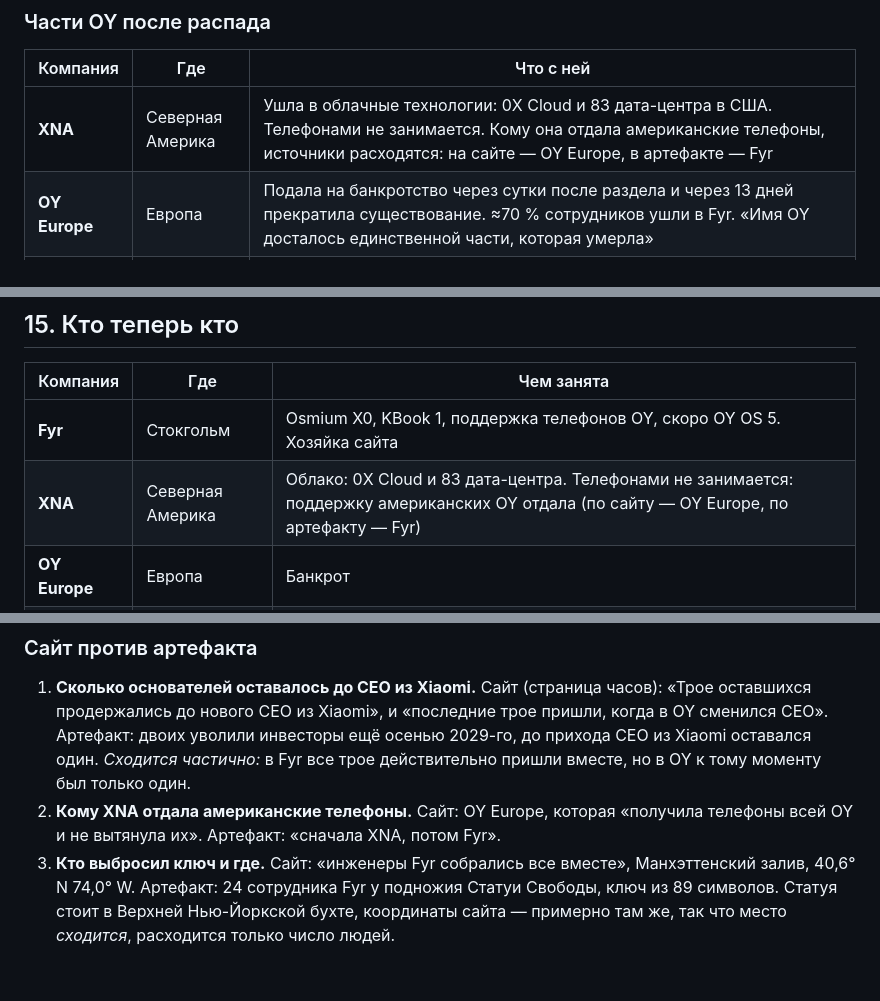
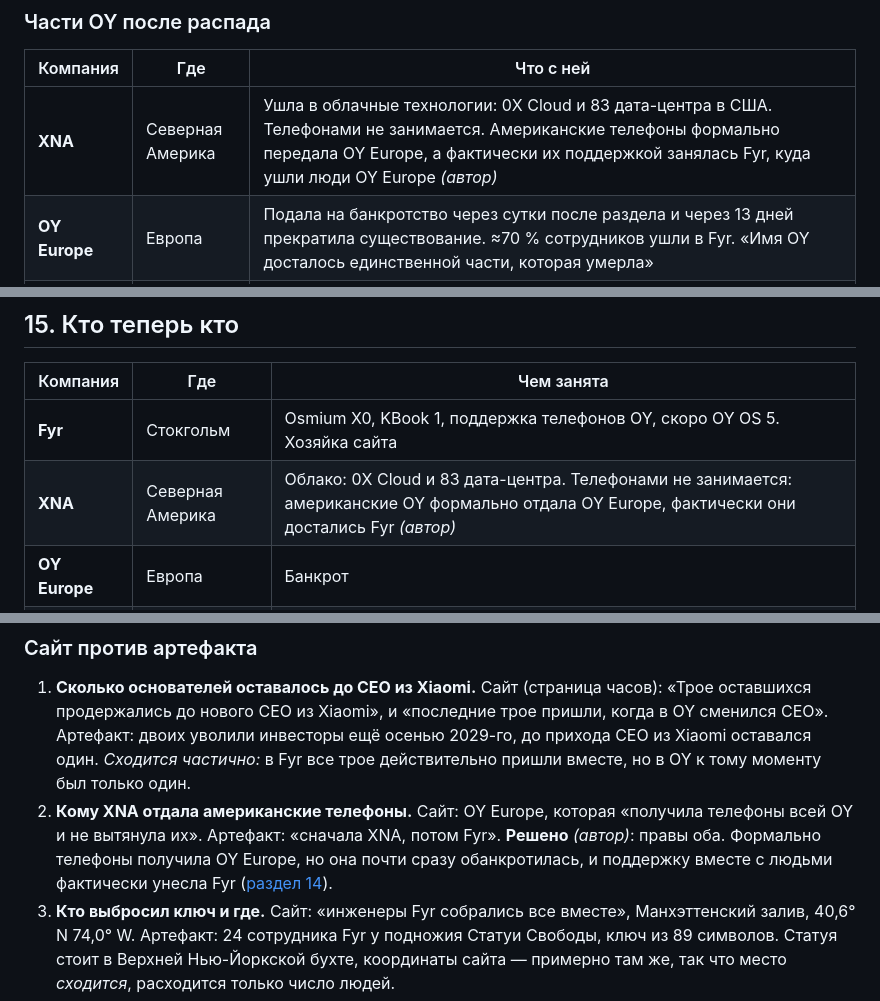
Before and after one commit to Arbuzyakaby/oy-0x0, a Markdown page: docs/lore/oy-fyr-history.md, 3 parts joined by grey strips. GitHub-like rendering; blank space fills up the shorter version.

Commit message:
Свод истории OY и Fyr: кому XNA отдала американские телефоны
Правы оба источника. Формально телефоны получила OY Europe, как пишет сайт, но она через сутки подала на банкротство, и поддержку вместе с ~70 % людей фактически унесла Fyr, как пишет артефакт. Добавлена сцена: пользователь в Нью-Йорке звонит в поддержку и не знает, кто ответит — XNA, OY Europe или Fyr. Нестыковка помечена как решённая, поправлены «Части OY», «Кто теперь кто» и вопросы в итогах

```diff
--- a/docs/lore/oy-fyr-history.md
+++ b/docs/lore/oy-fyr-history.md
@@ -145,7 +145,7 @@
 
 | Компания | Где | Что с ней |
 |---|---|---|
-| **XNA** | Северная Америка | Ушла в облачные технологии: 0X Cloud и 83 дата-центра в США. Телефонами не занимается. Кому она отдала американские телефоны, источники расходятся: на сайте — OY Europe, в артефакте — Fyr |
+| **XNA** | Северная Америка | Ушла в облачные технологии: 0X Cloud и 83 дата-центра в США. Телефонами не занимается. Американские телефоны формально передала OY Europe, а фактически их поддержкой занялась Fyr, куда ушли люди OY Europe *(автор)* |
 | **OY Europe** | Европа | Подала на банкротство через сутки после раздела и через 13 дней прекратила существование. ≈70 % сотрудников ушли в Fyr. «Имя OY досталось единственной части, которая умерла» |
 | **XZF** | Китай | Глава китайского филиала объявил его отдельной компанией в день задержания CEO, ещё до раздела. Сайт называет это отделение незаконным. XZF продалась **Huawei**, продаёт телефоны OY в Китае по своим ценам и владеет eXtream и Y1. Требование «Стоп Китаю» выполнилось само: «Китай ушёл от OY первым» |
 
@@ -745,7 +746,7 @@ Fyr пишет слоганы в шестнадцатеричной систем
 | Компания | Где | Чем занята |
 |---|---|---|
 | **Fyr** | Стокгольм | Osmium X0, KBook 1, поддержка телефонов OY, скоро OY OS 5. Хозяйка сайта |
-| **XNA** | Северная Америка | Облако: 0X Cloud и 83 дата-центра. Телефонами не занимается: поддержку американских OY отдала (по сайту — OY Europe, по артефакту — Fyr) |
+| **XNA** | Северная Америка | Облако: 0X Cloud и 83 дата-центра. Телефонами не занимается: американские OY формально отдала OY Europe, фактически они достались Fyr *(автор)* |
 | **OY Europe** | Европа | Банкрот |
 | **XZF** | Китай | Принадлежит Huawei. Продаёт телефоны OY в Китае, владеет eXtream и Y1 |
 
@@ -776,7 +777,7 @@ Fyr пишет слоганы в шестнадцатеричной систем
 ### Сайт против артефакта
 
 1. **Сколько основателей оставалось до CEO из Xiaomi.** Сайт (страница часов): «Трое оставшихся продержались до нового CEO из Xiaomi», и «последние трое пришли, когда в OY сменился CEO». Артефакт: двоих уволили инвесторы ещё осенью 2029-го, до прихода CEO из Xiaomi оставался один. *Сходится частично:* в Fyr все трое действительно пришли вместе, но в OY к тому моменту был только один.
-2. **Кому XNA отдала американские телефоны.** Сайт: OY Europe, которая «получила телефоны всей OY и не вытянула их». Артефакт: «сначала XNA, потом Fyr».
+2. **Кому XNA отдала американские телефоны.** Сайт: OY Europe, которая «получила телефоны всей OY и не вытянула их». Артефакт: «сначала XNA, потом Fyr». **Решено** *(автор)*: правы оба. Формально телефоны получила OY Europe, но она почти сразу обанкротилась, и поддержку вместе с людьми фактически унесла Fyr ([раздел 14](#14-распад-oy)).
 3. **Кто выбросил ключ и где.** Сайт: «инженеры Fyr собрались все вместе», Манхэттенский залив, 40,6° N 74,0° W. Артефакт: 24 сотрудника Fyr у подножия Статуи Свободы, ключ из 89 символов. Статуя стоит в Верхней Нью-Йоркской бухте, координаты сайта — примерно там же, так что место *сходится*, расходится только число людей.
 4. **Порядок: канал закрыт или ключ выброшен.** По сайту канала больше нет, потому что ключ на дне. По артефакту Fyr сначала закрыл канал программно, а ключ выбросили потом, торжественно.
 5. **Сколько подписей под письмом.** Страница: 1 412 «и счёт растёт». Артефакт: 2 181. *Сходится*, если 1 412 — на момент публикации.
```
Also changed, not shown: other parts of docs/lore/oy-fyr-history.md (+2 -1 lines).
